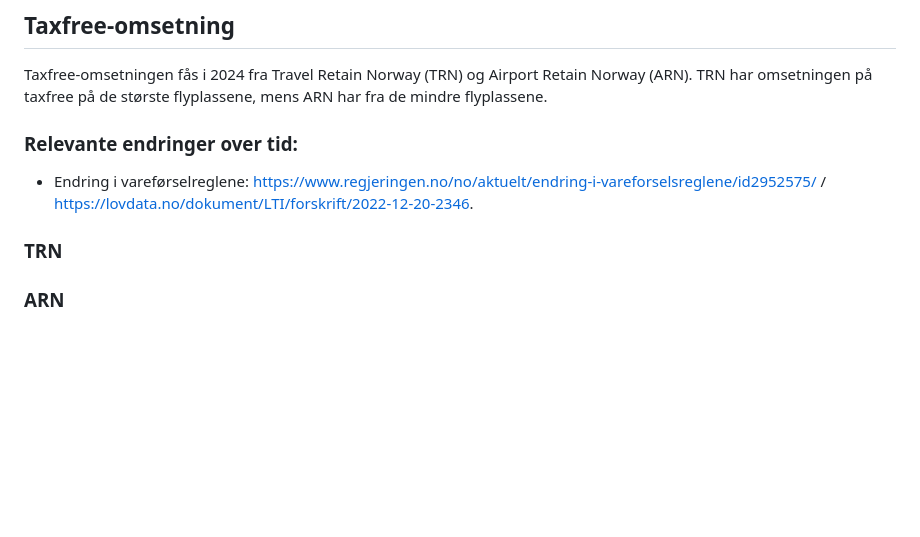
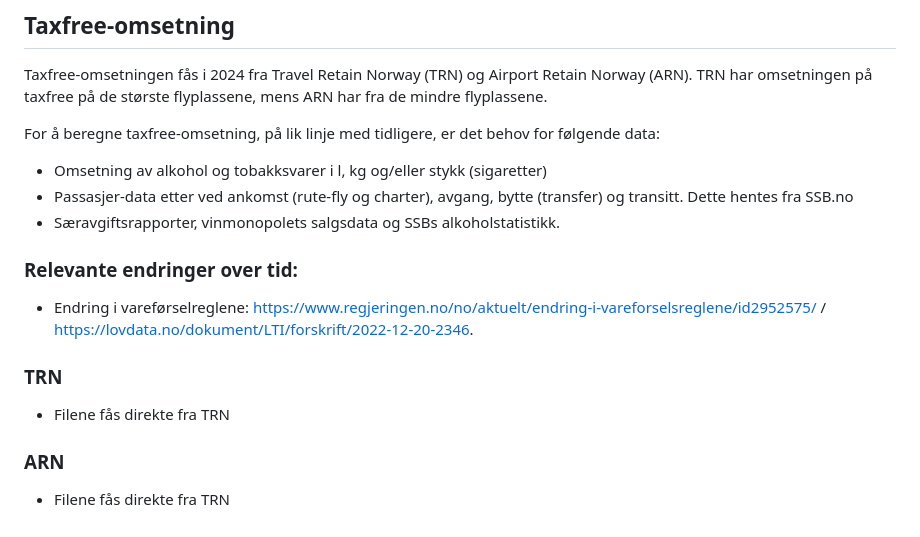
Before and after one commit to folkehelsestats/toa, a Markdown page: README.md, the part around the change. Rendered like a GitHub page; blank space fills up the shorter version.

Commit message:
add info Taxfree

```diff
--- a/README.md
+++ b/README.md
@@ -40,9 +40,16 @@ Denne undersøkelsen sendes til kommunene, i henhold til §7-3  i alkoholforskri
 ## Taxfree-omsetning
 Taxfree-omsetningen fås i 2024 fra Travel Retain Norway (TRN) og Airport Retain Norway (ARN). TRN har omsetningen på taxfree på de største flyplassene, mens ARN har fra de mindre flyplassene.
 
+For å beregne taxfree-omsetning, på lik linje med tidligere, er det behov for følgende data:
+- Omsetning av alkohol og tobakksvarer i l, kg og/eller stykk (sigaretter)
+- Passasjer-data etter ved ankomst (rute-fly og charter), avgang, bytte (transfer) og transitt. Dette hentes fra SSB.no
+- Særavgiftsrapporter, vinmonopolets salgsdata og SSBs alkoholstatistikk.
+
 ### Relevante endringer over tid:
 - Endring i vareførselreglene: https://www.regjeringen.no/no/aktuelt/endring-i-vareforselsreglene/id2952575/ / https://lovdata.no/dokument/LTI/forskrift/2022-12-20-2346.
 
 ### TRN
+- Filene fås direkte fra TRN
 
 ### ARN
+- Filene fås direkte fra TRN
```
